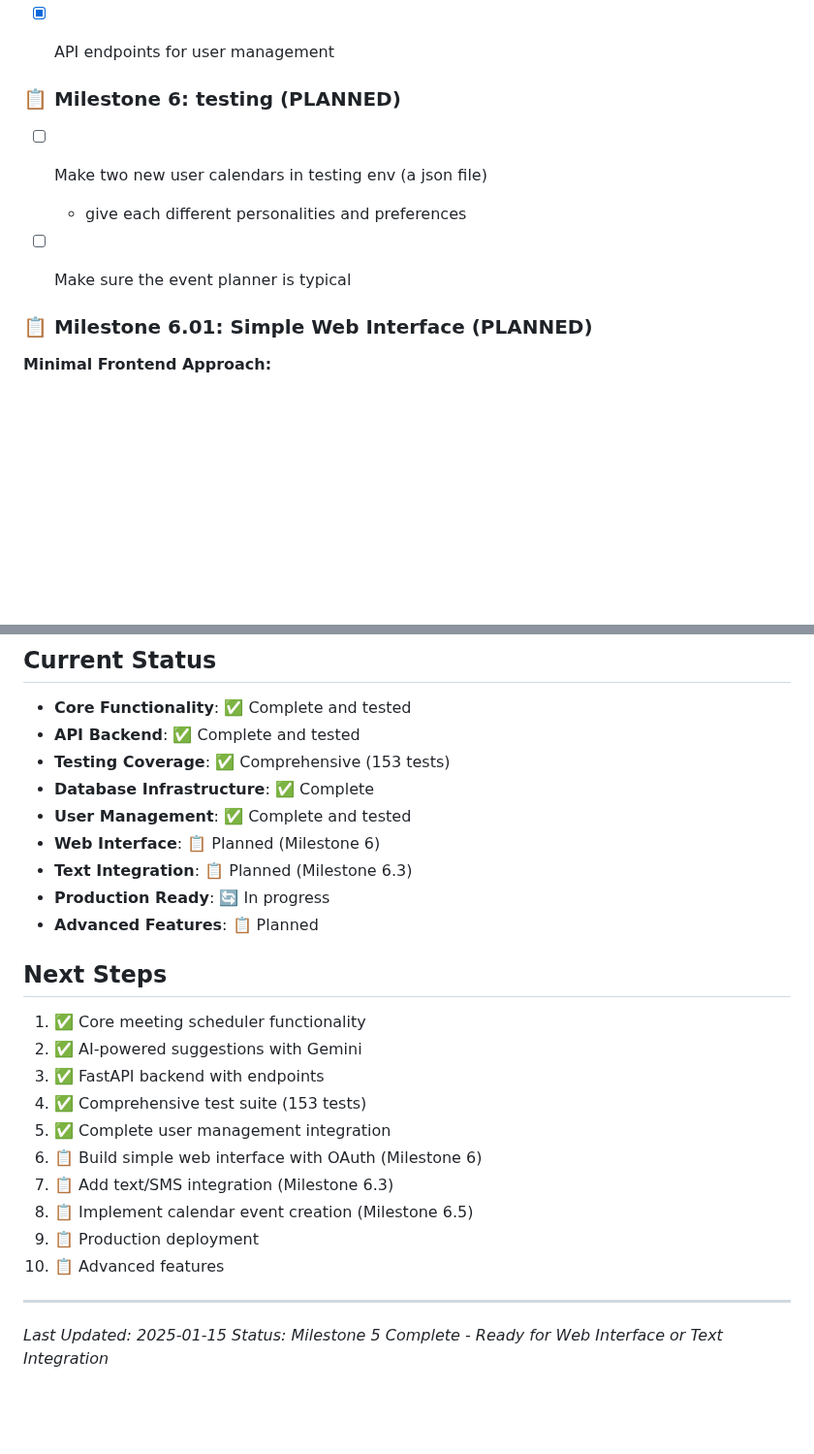
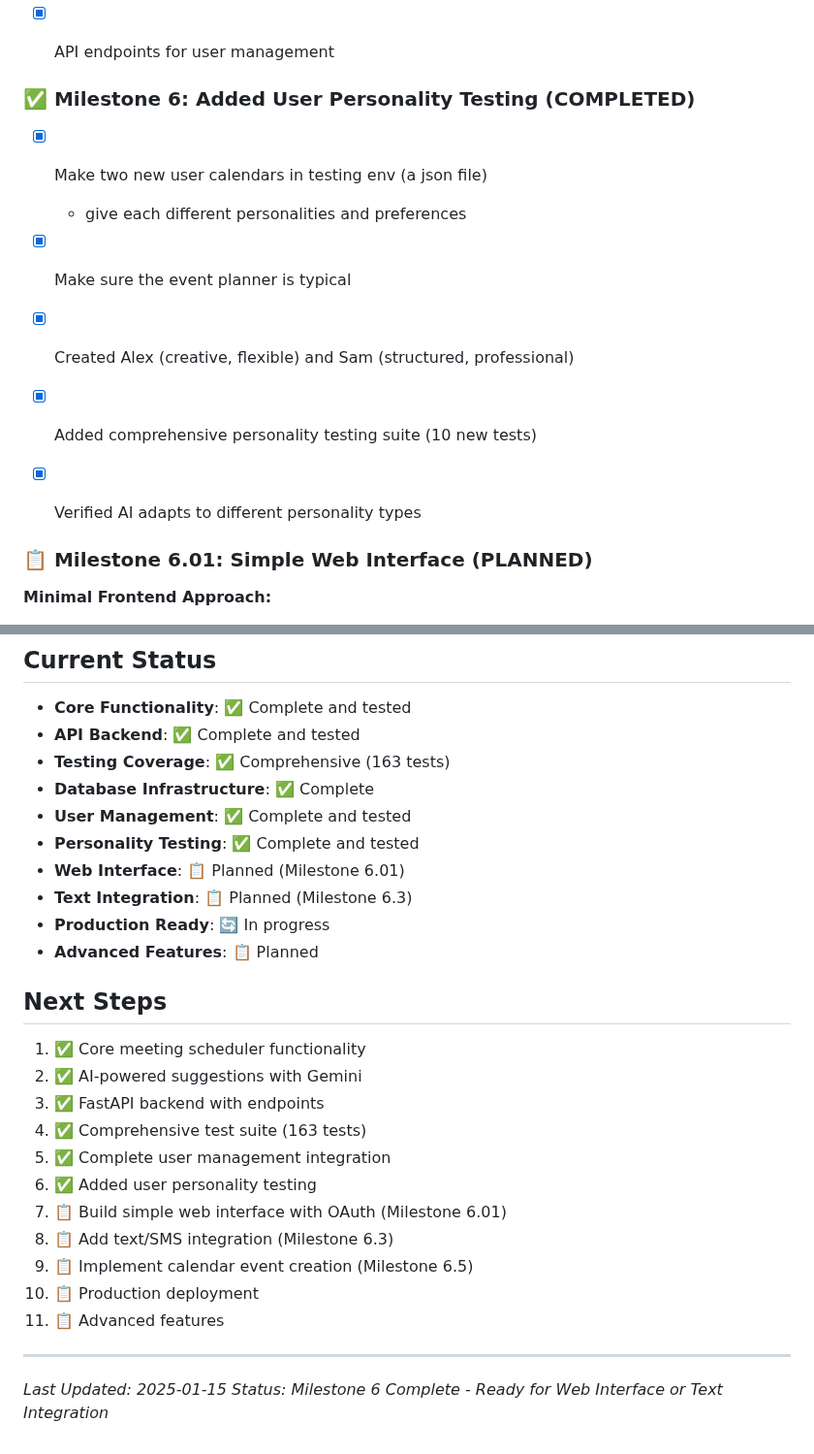
Before and after one commit to pgeurin/hey-you-free, a Markdown page: docs/PROJECT_PLAN.md, 2 parts joined by grey strips. Shown at 97% size. GitHub-like rendering; blank space fills up the shorter version.

Commit message:
docs: Update PROJECT_PLAN.md - Milestone 6 Complete
✅ Milestone 6: Added User Personality Testing COMPLETED
- Updated status to show 163 tests passing
- Added personality testing to current status
- Updated next steps to reflect Milestone 6 completion
- Ready for Milestone 6.01: Web Interface or Text Integration

```diff
--- a/docs/PROJECT_PLAN.md
+++ b/docs/PROJECT_PLAN.md
@@ -119,10 +119,13 @@ butterfly2/
 - [x] API endpoints for user management
 
 
-### 📋 Milestone 6: testing (PLANNED)
-- [ ] Make two new user calendars in testing env (a json file)
+### ✅ Milestone 6: Added User Personality Testing (COMPLETED)
+- [x] Make two new user calendars in testing env (a json file)
    - give each different personalities and preferences
-- [ ] Make sure the event planner is typical
+- [x] Make sure the event planner is typical
+- [x] Created Alex (creative, flexible) and Sam (structured, professional)
+- [x] Added comprehensive personality testing suite (10 new tests)
+- [x] Verified AI adapts to different personality types
 
 
 ### 📋 Milestone 6.01: Simple Web Interface (PLANNED)
@@ -200,10 +203,11 @@ butterfly2/
 ## Current Status
 - **Core Functionality**: ✅ Complete and tested
 - **API Backend**: ✅ Complete and tested
-- **Testing Coverage**: ✅ Comprehensive (153 tests)
+- **Testing Coverage**: ✅ Comprehensive (163 tests)
 - **Database Infrastructure**: ✅ Complete
 - **User Management**: ✅ Complete and tested
-- **Web Interface**: 📋 Planned (Milestone 6)
+- **Personality Testing**: ✅ Complete and tested
+- **Web Interface**: 📋 Planned (Milestone 6.01)
 - **Text Integration**: 📋 Planned (Milestone 6.3)
 - **Production Ready**: 🔄 In progress
 - **Advanced Features**: 📋 Planned
@@ -212,15 +216,16 @@ butterfly2/
 1. ✅ Core meeting scheduler functionality
 2. ✅ AI-powered suggestions with Gemini
 3. ✅ FastAPI backend with endpoints
-4. ✅ Comprehensive test suite (153 tests)
+4. ✅ Comprehensive test suite (163 tests)
 5. ✅ Complete user management integration
-6. 📋 Build simple web interface with OAuth (Milestone 6)
-7. 📋 Add text/SMS integration (Milestone 6.3)
-8. 📋 Implement calendar event creation (Milestone 6.5)
-9. 📋 Production deployment
-10. 📋 Advanced features
+6. ✅ Added user personality testing
+7. 📋 Build simple web interface with OAuth (Milestone 6.01)
+8. 📋 Add text/SMS integration (Milestone 6.3)
+9. 📋 Implement calendar event creation (Milestone 6.5)
+10. 📋 Production deployment
+11. 📋 Advanced features
 
 ---
 
 *Last Updated: 2025-01-15*
-*Status: Milestone 5 Complete - Ready for Web Interface or Text Integration*
+*Status: Milestone 6 Complete - Ready for Web Interface or Text Integration*
```
